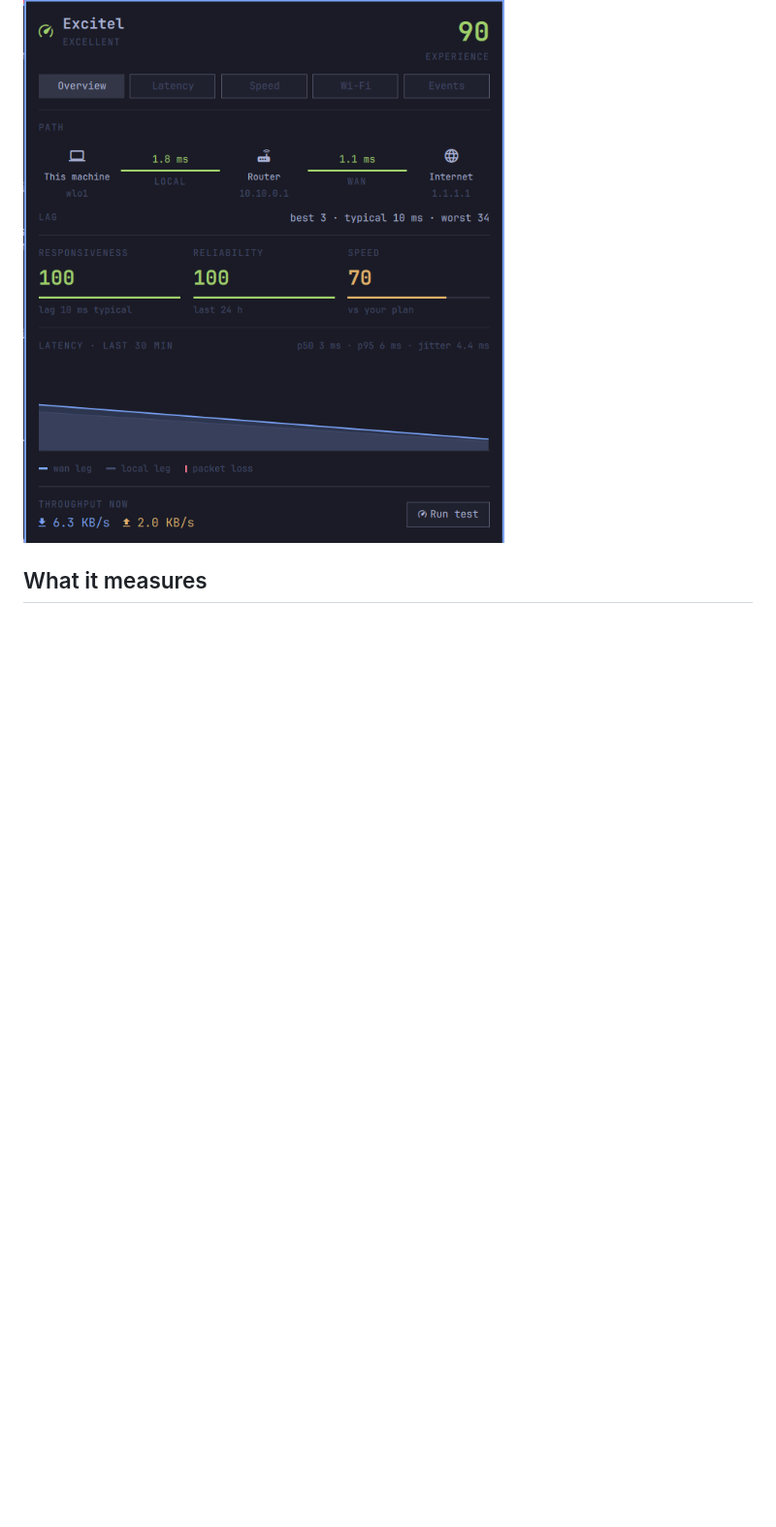
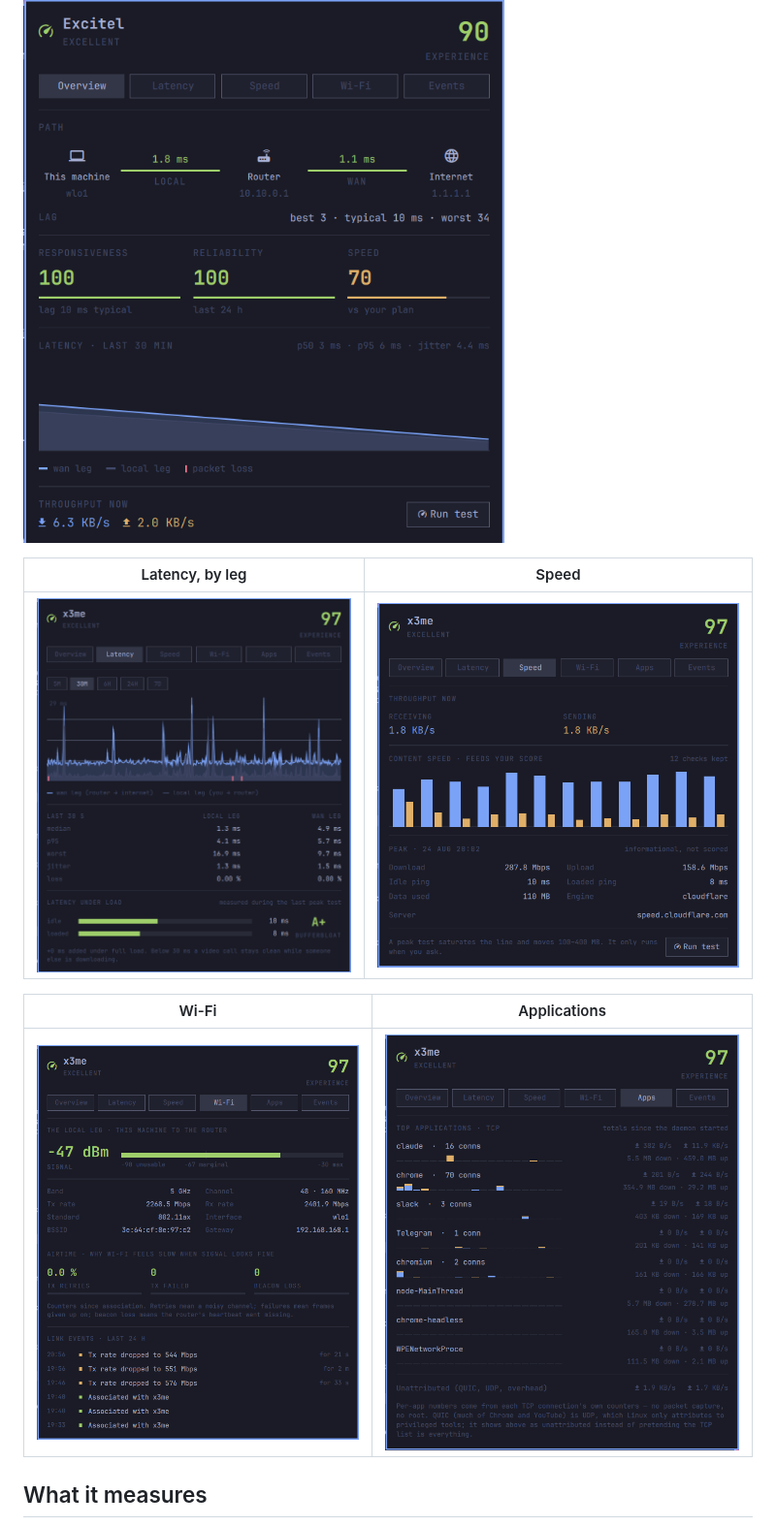
Before and after one commit to x3me/omarchy-nexthop, a Markdown page: README.md, the part around the change. Shown at 97% size. GitHub-like rendering; pictures changed too: docs/apps.png (added), docs/latency.png (added), docs/speed.png (added); blank space fills up the shorter version.

Commit message:
Add tab screenshots to the README
Latency (two-leg chart, per-leg stats, bufferbloat grade), Speed (content
checks and peak result), Wi-Fi (signal scale, link facts, airtime, link
events) and Apps (per-app TCP traffic with one-minute history strips),
captured from a live session.

Co-Authored-By: Claude Fable 5 <noreply@anthropic.com>
Claude-Session: https://claude.ai/code/session_014vtFjZsA7dfWGJLJcEgm3Z

```diff
--- a/README.md
+++ b/README.md
@@ -9,6 +9,14 @@ router, and the router to the internet — so when things feel slow you know
 call anyone.
 
 ![Nexthop panel](preview.png)
+
+| Latency, by leg | Speed |
+|---|---|
+| ![Latency tab](docs/latency.png) | ![Speed tab](docs/speed.png) |
+
+| Wi-Fi | Applications |
+|---|---|
+| ![Wi-Fi tab](docs/wifi.png) | ![Apps tab](docs/apps.png) |
 
 ## What it measures
 
```
